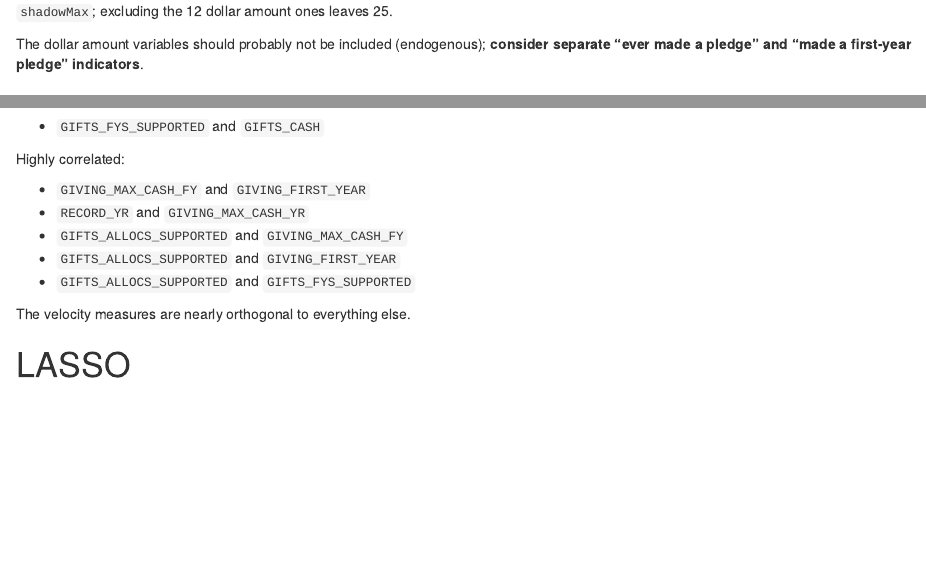
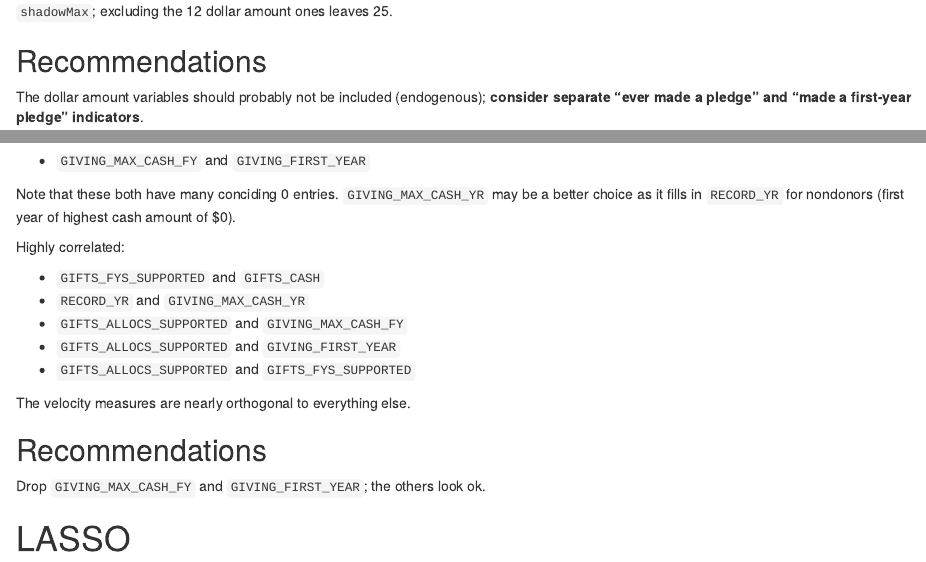
Before and after one commit to phively/ksm-models, an R Markdown document (af-10k-fy17/02 AF 10K Variable Screening.Rmd): the page in a window 1100 px wide, from 2400 px down, and a second part further down, joined at a grey line. Rendered offline with R 4.5, knitr and Pandoc, with nearby package versions; some code elsewhere in the file could not run offline; common packages that the code uses without loading them are loaded.

Commit message:
Add variable screening recommendations

```diff
--- a/af-10k-fy17/02 AF 10K Variable Screening.Rmd
+++ b/af-10k-fy17/02 AF 10K Variable Screening.Rmd
@@ -114,6 +114,8 @@ Borutadata(rfr.vars) %>%
 
 I find it *very* surprising that `EVALUATION_RATING` doesn't register under either model. On the classification model, 37 variables are above `shadowMax`; excluding the 12 dollar amount ones leaves 25.
 
+## Recommendations
+
 The dollar amount variables should probably not be included (endogenous); **consider separate "ever made a pledge" and "made a first-year pledge" indicators**.
 
 # Correlation structure
@@ -177,11 +178,13 @@ remove(cors)
 
 Nearly collinear:
 
-* `GIFTS_FYS_SUPPORTED` and `GIFTS_CASH`
+* `GIVING_MAX_CASH_FY` and `GIVING_FIRST_YEAR`
+
+Note that these both have many conciding 0 entries. `GIVING_MAX_CASH_YR` may be a better choice as it fills in `RECORD_YR` for nondonors (first year of highest cash amount of $0).
 
 Highly correlated:
 
-* `GIVING_MAX_CASH_FY` and `GIVING_FIRST_YEAR`
+* `GIFTS_FYS_SUPPORTED` and `GIFTS_CASH`
 * `RECORD_YR` and `GIVING_MAX_CASH_YR`
 * `GIFTS_ALLOCS_SUPPORTED` and `GIVING_MAX_CASH_FY`
 * `GIFTS_ALLOCS_SUPPORTED` and `GIVING_FIRST_YEAR`
@@ -189,4 +192,8 @@ Highly correlated:
 
 The velocity measures are nearly orthogonal to everything else.
 
+## Recommendations
+
+Drop `GIVING_MAX_CASH_FY` and `GIVING_FIRST_YEAR`; the others look ok.
+
 # LASSO
```
Also changed, not shown: af-10k-fy17/02 AF 10K Variable Screening.nb.html, af-10k-fy17/02 AF 10K Variable Screening.Rmd (1 more changed lines).
